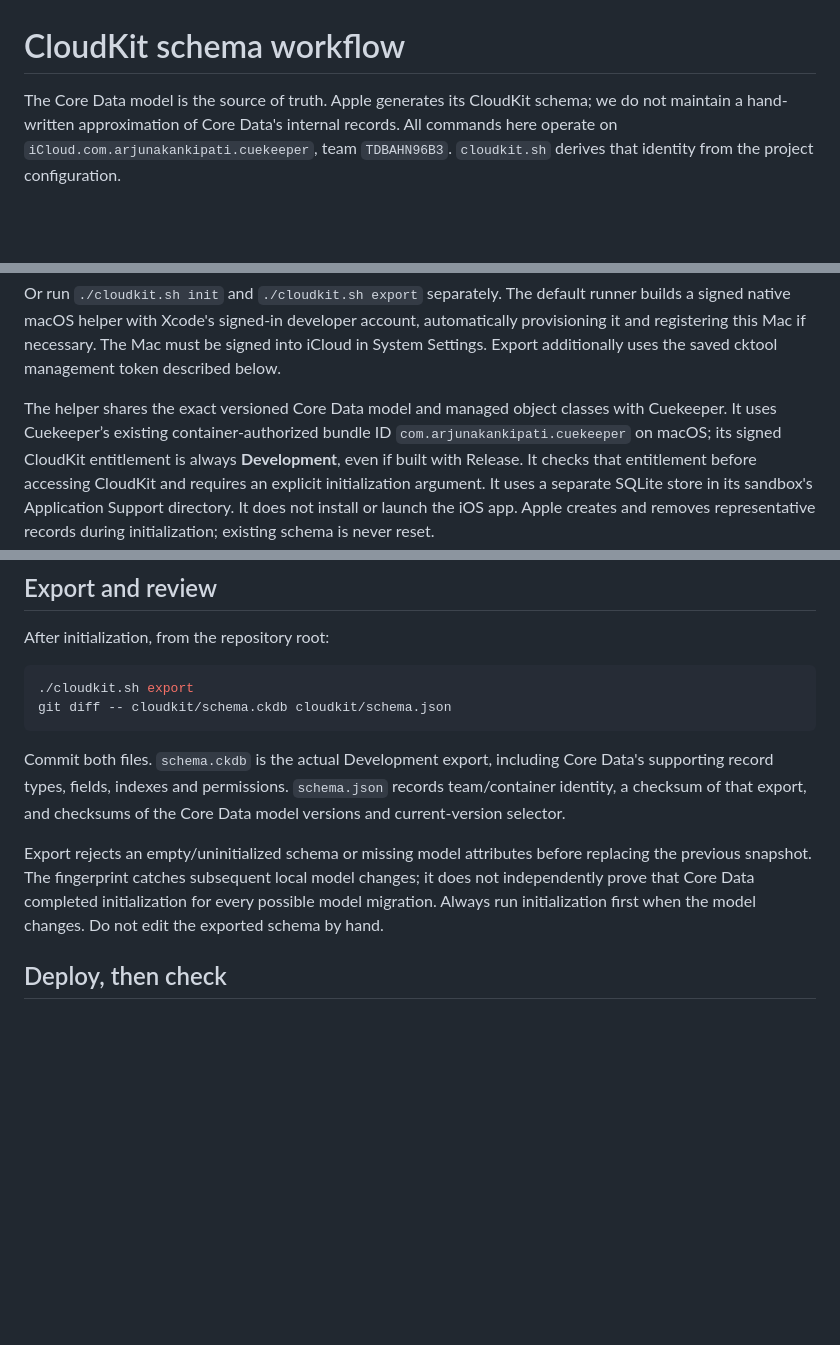
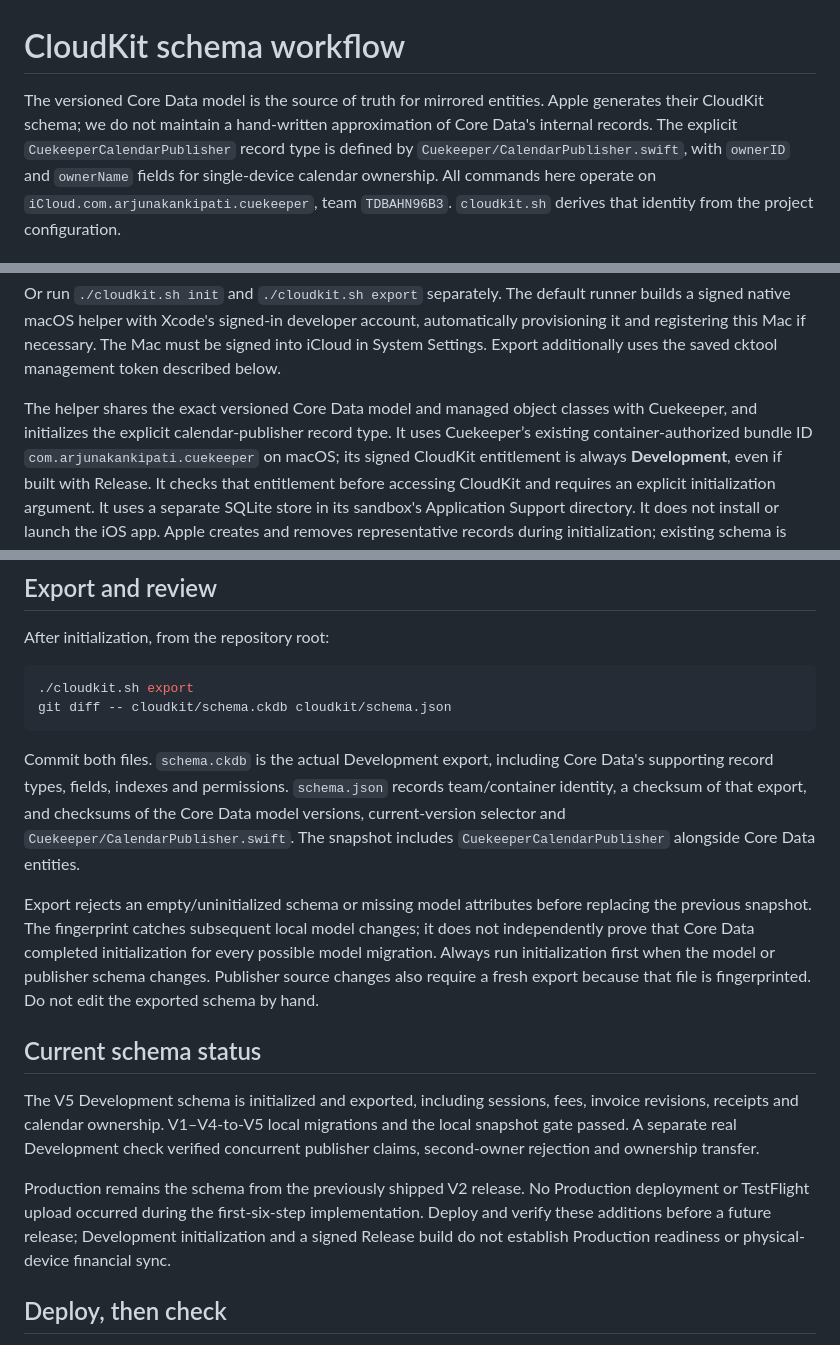
Before and after one commit to kanki6315/cuekeeper, a Markdown page: cloudkit/README.md, 3 parts joined by grey strips. Rendered like a GitHub page; blank space fills up the shorter version.

```diff
--- a/cloudkit/README.md
+++ b/cloudkit/README.md
@@ -1,7 +1,11 @@
 # CloudKit schema workflow
 
-The Core Data model is the source of truth. Apple generates its CloudKit schema;
-we do not maintain a hand-written approximation of Core Data's internal records.
+The versioned Core Data model is the source of truth for mirrored entities.
+Apple generates their CloudKit schema; we do not maintain a hand-written
+approximation of Core Data's internal records. The explicit
+`CuekeeperCalendarPublisher` record type is defined by
+`Cuekeeper/CalendarPublisher.swift`, with `ownerID` and `ownerName` fields for
+single-device calendar ownership.
 All commands here operate on `iCloud.com.arjunakankipati.cuekeeper`, team
 `TDBAHN96B3`. `cloudkit.sh` derives that identity from the project configuration.
 
@@ -20,7 +24,7 @@ The Mac must be signed into iCloud in System Settings. Export additionally uses
 the saved cktool management token described below.
 
 The helper shares the exact versioned Core Data model and managed object classes
-with Cuekeeper. It uses Cuekeeper’s existing container-authorized bundle ID
+with Cuekeeper, and initializes the explicit calendar-publisher record type. It uses Cuekeeper’s existing container-authorized bundle ID
 `com.arjunakankipati.cuekeeper` on macOS; its signed CloudKit entitlement is
 always **Development**, even if built with Release. It checks that entitlement
 before accessing CloudKit and requires an explicit initialization argument.
@@ -90,13 +94,30 @@ git diff -- cloudkit/schema.ckdb cloudkit/schema.json
 Commit both files. `schema.ckdb` is the actual Development export, including
 Core Data's supporting record types, fields, indexes and permissions.
 `schema.json` records team/container identity, a checksum of that export, and
-checksums of the Core Data model versions and current-version selector.
+checksums of the Core Data model versions, current-version selector and
+`Cuekeeper/CalendarPublisher.swift`. The snapshot includes
+`CuekeeperCalendarPublisher` alongside Core Data entities.
 
 Export rejects an empty/uninitialized schema or missing model attributes before
 replacing the previous snapshot. The fingerprint catches subsequent local model
 changes; it does not independently prove that Core Data completed initialization
 for every possible model migration. Always run initialization first
-when the model changes. Do not edit the exported schema by hand.
+when the model or publisher schema changes. Publisher source changes also require
+a fresh export because that file is fingerprinted. Do not edit the exported
+schema by hand.
+
+## Current schema status
+
+The V5 Development schema is initialized and exported, including sessions, fees,
+invoice revisions, receipts and calendar ownership. V1–V4-to-V5 local migrations
+and the local snapshot gate passed. A separate real Development check verified
+concurrent publisher claims, second-owner rejection and ownership transfer.
+
+Production remains the schema from the previously shipped V2 release. No
+Production deployment or TestFlight upload occurred during the first-six-step
+implementation. Deploy and verify these additions before a future release;
+Development initialization and a signed Release build do not establish
+Production readiness or physical-device financial sync.
 
 ## Deploy, then check
 
```
Also changed, not shown: PRODUCT.md (+14 -4 lines), README.md (+77 -35 lines).
